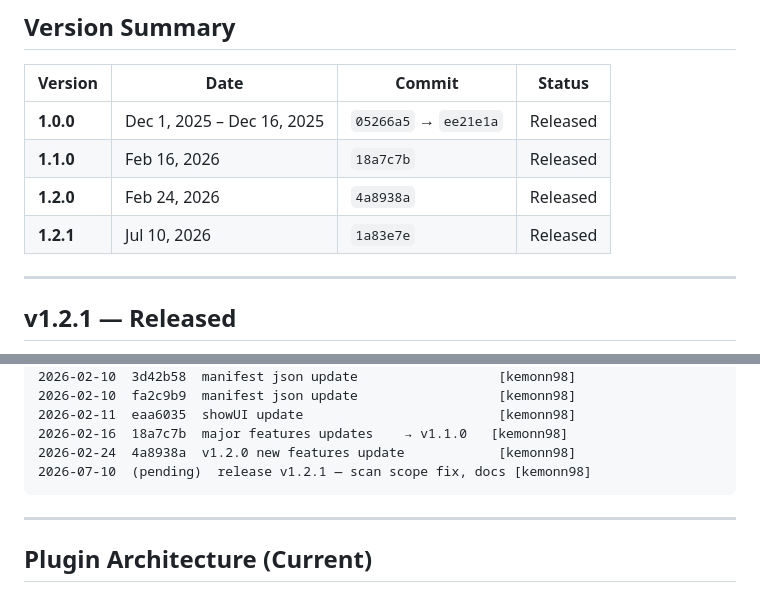
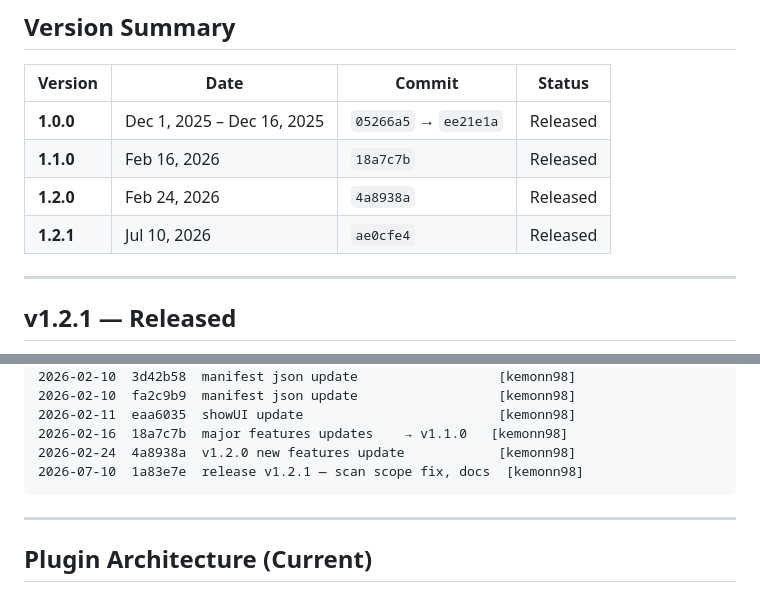
Before and after one commit to adamkatsu/Figma-Font-Scanner, a Markdown page: VERSION.md, 2 parts joined by grey strips. Drawn GitHub-style.

Commit message:
docs: fix v1.2.1 commit hash in VERSION.md
Co-authored-by: Cursor <cursoragent@cursor.com>

````diff
--- a/VERSION.md
+++ b/VERSION.md
@@ -18,7 +18,7 @@ This document tracks the evolution of the **Font Scanner** plugin from initial c
 | **1.0.0** | Dec 1, 2025 – Dec 16, 2025 | `05266a5` → `ee21e1a` | Released |
 | **1.1.0** | Feb 16, 2026 | `18a7c7b` | Released |
 | **1.2.0** | Feb 24, 2026 | `4a8938a` | Released |
-| **1.2.1** | Jul 10, 2026 | `1a83e7e` | Released |
+| **1.2.1** | Jul 10, 2026 | `ae0cfe4` | Released |
 
 ---
 
@@ -185,7 +185,7 @@ Base plugin structure:
 2026-02-11  eaa6035  showUI update                         [kemonn98]
 2026-02-16  18a7c7b  major features updates    → v1.1.0   [kemonn98]
 2026-02-24  4a8938a  v1.2.0 new features update            [kemonn98]
-2026-07-10  (pending)  release v1.2.1 — scan scope fix, docs [kemonn98]
+2026-07-10  1a83e7e  release v1.2.1 — scan scope fix, docs  [kemonn98]
 ```
 
 ---
````
